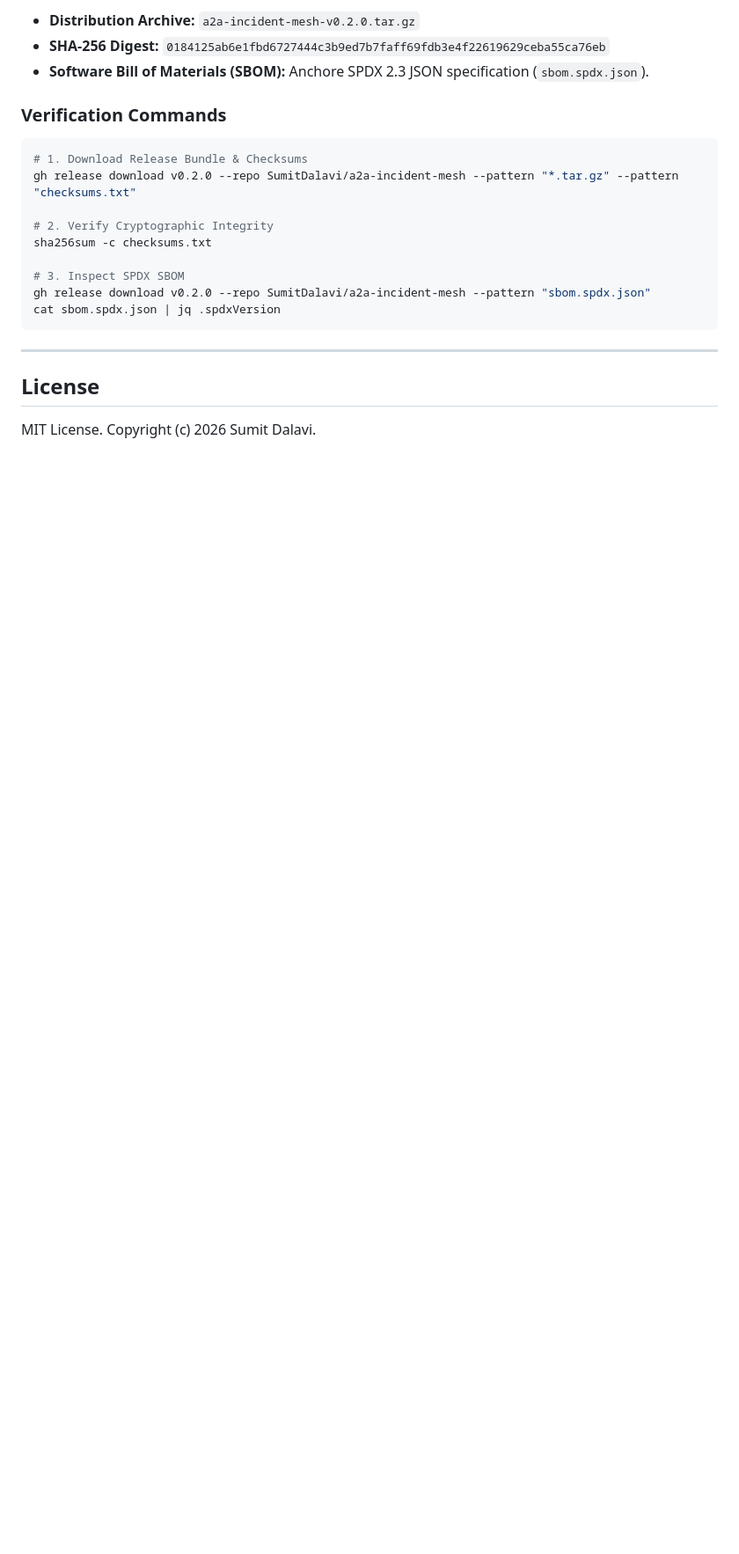
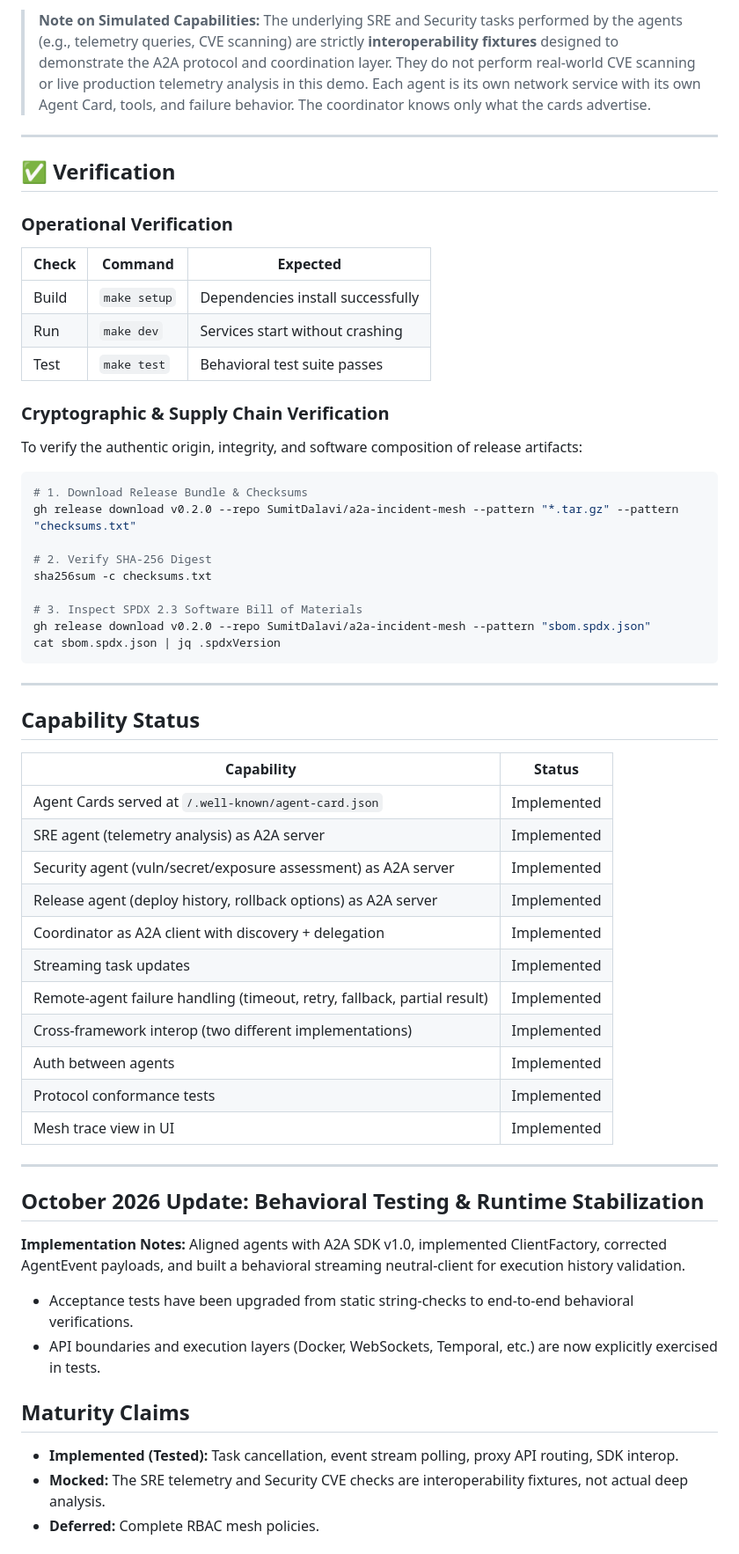
Before and after one commit to SumitDalavi/a2a-incident-mesh, a Markdown page: README.md, the part around one of its changes. Shown at 88% size. GitHub-like rendering; blank space fills up the shorter version.

````diff
--- a/README.md
+++ b/README.md
@@ -55,22 +74,61 @@ This repository adheres to the Portfolio Release Standard with verifiable supply
 
-- **Distribution Archive:** `a2a-incident-mesh-v0.2.0.tar.gz`
-- **SHA-256 Digest:** `0184125ab6e1fbd6727444c3b9ed7b7faff69fdb3e4f22619629ceba55ca76eb`
-- **Software Bill of Materials (SBOM):** Anchore SPDX 2.3 JSON specification (`sbom.spdx.json`).
+> **Note on Simulated Capabilities:** The underlying SRE and Security tasks performed by the agents (e.g., telemetry queries, CVE scanning) are strictly **interoperability fixtures** designed to demonstrate the A2A protocol and coordination layer. They do not perform real-world CVE scanning or live production telemetry analysis in this demo.
+Each agent is its own network service with its own Agent Card, tools, and failure behavior. The coordinator knows only what the cards advertise.
 
-### Verification Commands
+---
+
+## ✅ Verification
+
+### Operational Verification
+| Check | Command | Expected |
+|---|---|---|
+| Build | `make setup` | Dependencies install successfully |
+| Run | `make dev` | Services start without crashing |
+| Test | `make test` | Behavioral test suite passes |
+
+### Cryptographic & Supply Chain Verification
+To verify the authentic origin, integrity, and software composition of release artifacts:
 ```bash
 # 1. Download Release Bundle & Checksums
 gh release download v0.2.0 --repo SumitDalavi/a2a-incident-mesh --pattern "*.tar.gz" --pattern "checksums.txt"
 
-# 2. Verify Cryptographic Integrity
+# 2. Verify SHA-256 Digest
 sha256sum -c checksums.txt
 
-# 3. Inspect SPDX SBOM
+# 3. Inspect SPDX 2.3 Software Bill of Materials
 gh release download v0.2.0 --repo SumitDalavi/a2a-incident-mesh --pattern "sbom.spdx.json"
 cat sbom.spdx.json | jq .spdxVersion
 ```
 
 ---
 
-## License
-MIT License. Copyright (c) 2026 Sumit Dalavi.
+## Capability Status
+| Capability | Status |
+|---|---|
+| Agent Cards served at `/.well-known/agent-card.json` | Implemented |
+| SRE agent (telemetry analysis) as A2A server | Implemented |
+| Security agent (vuln/secret/exposure assessment) as A2A server | Implemented |
+| Release agent (deploy history, rollback options) as A2A server | Implemented |
+| Coordinator as A2A client with discovery + delegation | Implemented |
+| Streaming task updates | Implemented |
+| Remote-agent failure handling (timeout, retry, fallback, partial result) | Implemented |
+| Cross-framework interop (two different implementations) | Implemented |
+| Auth between agents | Implemented |
+| Protocol conformance tests | Implemented |
+| Mesh trace view in UI | Implemented |
+
+---
+
+## October 2026 Update: Behavioral Testing & Runtime Stabilization
+
+**Implementation Notes:**
+Aligned agents with A2A SDK v1.0, implemented ClientFactory, corrected AgentEvent payloads, and built a behavioral streaming neutral-client for execution history validation.
+
+* Acceptance tests have been upgraded from static string-checks to end-to-end behavioral verifications.
+* API boundaries and execution layers (Docker, WebSockets, Temporal, etc.) are now explicitly exercised in tests.
+
+## Maturity Claims
+- **Implemented (Tested):** Task cancellation, event stream polling, proxy API routing, SDK interop.
+- **Mocked:** The SRE telemetry and Security CVE checks are interoperability fixtures, not actual deep analysis.
+- **Deferred:** Complete RBAC mesh policies.
+
````
Also changed, not shown: other parts of README.md (+42 -16 lines).
